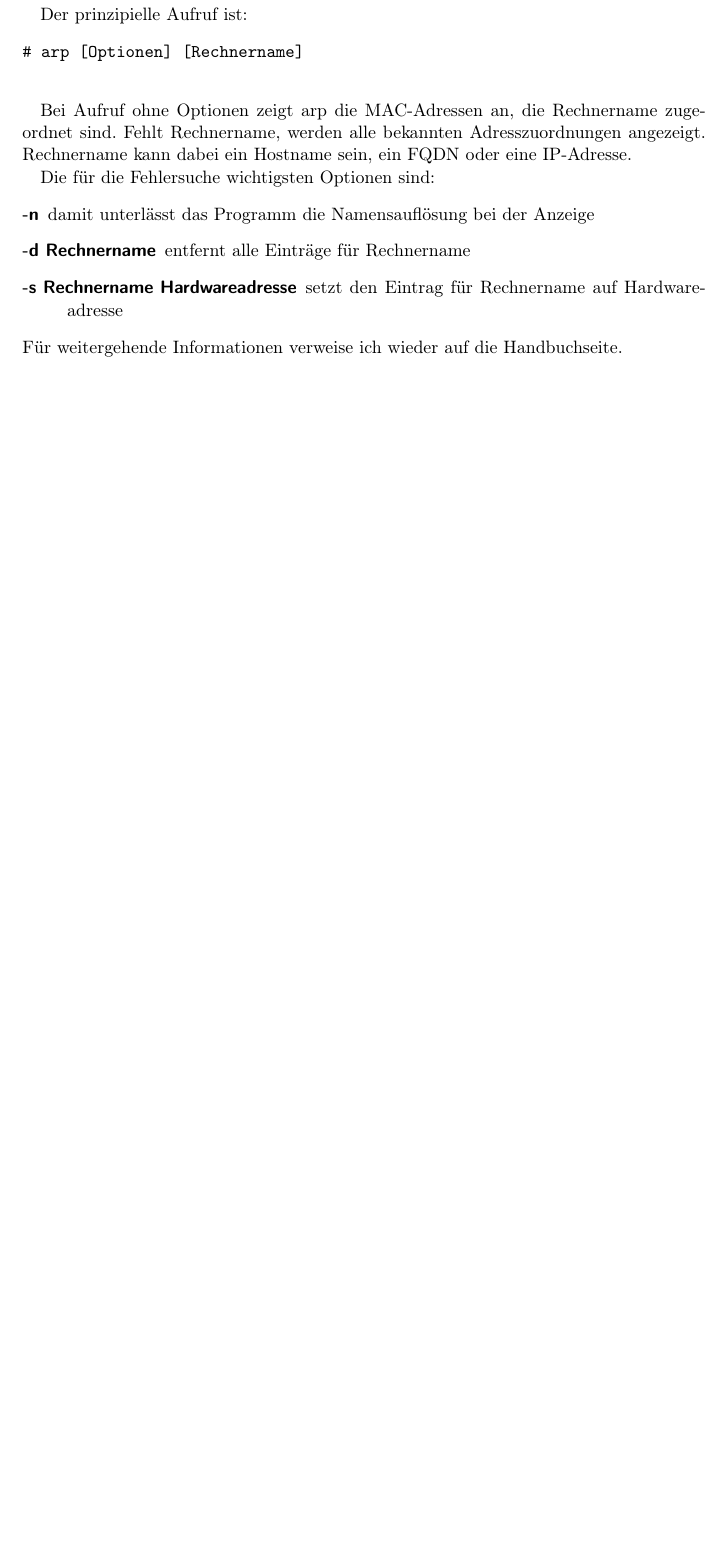
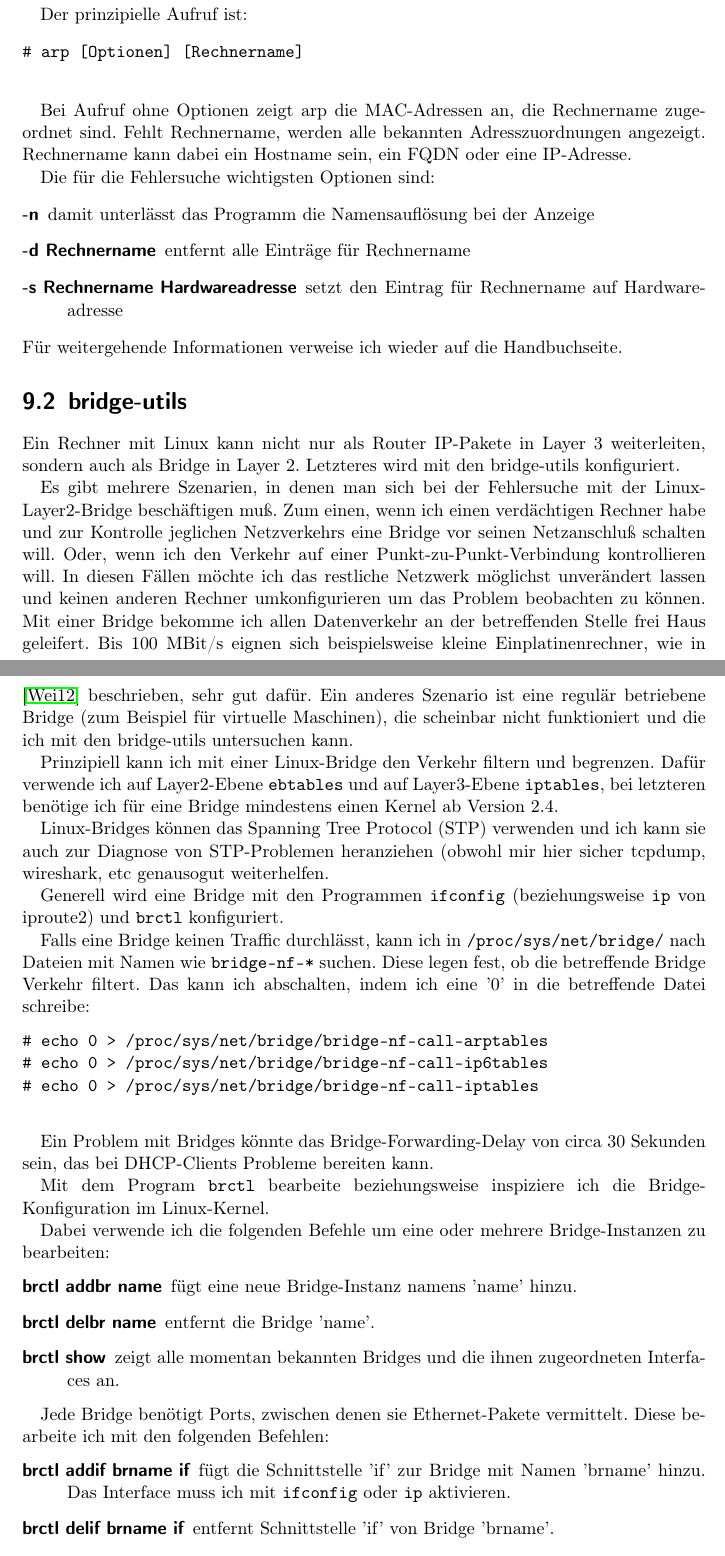
Before and after one commit to matwei-books/troubleshoot-linux, a LaTeX document (troubleshoot-linux.tex, which reads tl-netz-werkzeuge.tex): part of page 43 of 64 before the commit and two parts of pages 43 and 44 of 66 after it, the two joined at a grey line, cut so that both start at the same text, the shorter picture padded with empty space. Compiled offline with pdfLaTeX.

Commit message:
Text zu bridge-utils

```diff
--- a/tl-netz-werkzeuge.tex
+++ b/tl-netz-werkzeuge.tex
@@ -56,3 +56,76 @@
   \end{description}
   Für weitergehende Informationen verweise ich wieder auf die Handbuchseite.
 \end{normaltext}
+
+\section{bridge-utils}
+\label{sec:netz-werkzeuge-bridge-utils}
+\begin{abstractsec}
+  Ein Rechner mit Linux kann nicht nur als Router IP-Pakete in Layer 3
+  weiterleiten, sondern auch als Bridge in Layer 2. Letzteres wird mit den
+  bridge-utils konfiguriert.
+\end{abstractsec}
+\begin{normaltext}
+  Ein Rechner mit Linux kann nicht nur als Router IP-Pakete in Layer 3
+  weiterleiten, sondern auch als Bridge in Layer 2. Letzteres wird mit den
+  bridge-utils konfiguriert.
+
+  Es gibt mehrere Szenarien, in denen man sich bei der Fehlersuche mit der
+  Linux-Layer2-Bridge beschäftigen muß. Zum einen, wenn ich einen verdächtigen
+  Rechner habe und zur Kontrolle jeglichen Netzverkehrs eine Bridge vor seinen
+  Netzanschluß schalten will. Oder, wenn ich den Verkehr auf einer
+  Punkt-zu-Punkt-Verbindung kontrollieren will. In diesen Fällen möchte ich
+  das restliche Netzwerk möglichst unverändert lassen und keinen anderen
+  Rechner umkonfigurieren um das Problem beobachten zu können. Mit einer
+  Bridge bekomme ich allen Datenverkehr an der betreffenden Stelle frei Haus
+  geleifert. Bis 100 MBit/s eignen sich beispielsweise kleine
+  Einplatinenrechner, wie in \cite{weidner12:linuxkopflos} beschrieben, sehr
+  gut dafür. Ein anderes Szenario ist eine regulär betriebene Bridge (zum
+  Beispiel für virtuelle Maschinen), die scheinbar nicht funktioniert und die
+  ich mit den bridge-utils untersuchen kann.
+
+  Prinzipiell kann ich mit einer Linux-Bridge den Verkehr filtern und
+  begrenzen. Dafür verwende ich auf Layer2-Ebene \verb?ebtables? und auf
+  Layer3-Ebene \verb?iptables?, bei letzteren benötige ich für eine Bridge
+  mindestens einen Kernel ab Version 2.4.
+
+  Linux-Bridges können das Spanning Tree Protocol (STP) verwenden und ich kann
+  sie auch zur Diagnose von STP-Problemen heranziehen (obwohl mir hier sicher
+  tcpdump, wireshark, etc genausogut weiterhelfen.
+
+  Generell wird eine Bridge mit den Programmen \verb?ifconfig?
+  (beziehungsweise \verb?ip? von iproute2) und \verb?brctl? konfiguriert.
+
+  Falls eine Bridge keinen Traffic durchlässt, kann ich in
+  \verb?/proc/sys/net/bridge/? nach Dateien mit Namen wie \verb?bridge-nf-*?
+  suchen. Diese legen fest, ob die betreffende Bridge Verkehr filtert. Das
+  kann ich abschalten, indem ich eine '0' in die betreffende Datei schreibe:
+  \begin{verbatim}
+# echo 0 > /proc/sys/net/bridge/bridge-nf-call-arptables
+# echo 0 > /proc/sys/net/bridge/bridge-nf-call-ip6tables
+# echo 0 > /proc/sys/net/bridge/bridge-nf-call-iptables
+  \end{verbatim}
+
+  Ein Problem mit Bridges könnte das Bridge-Forwarding-Delay von circa 30
+  Sekunden sein, das bei DHCP-Clients Probleme bereiten kann.
+
+  Mit dem Program \verb?brctl? bearbeite beziehungsweise inspiziere ich
+  die Bridge-Konfiguration im Linux-Kernel.
+
+  Dabei verwende ich die folgenden Befehle um eine oder mehrere
+  Bridge-Instanzen zu bearbeiten:
+  \begin{description}
+    \item[brctl addbr name] fügt eine neue Bridge-Instanz namens 'name' hinzu.
+    \item[brctl delbr name] entfernt die Bridge 'name'.
+    \item[brctl show] zeigt alle momentan bekannten Bridges und die ihnen
+      zugeordneten Interfaces an.
+  \end{description}
+
+  Jede Bridge benötigt Ports, zwischen denen sie Ethernet-Pakete vermittelt.
+  Diese bearbeite ich mit den folgenden Befehlen:
+  \begin{description}
+    \item[brctl addif brname if] fügt die Schnittstelle 'if' zur Bridge
+      mit Namen 'brname' hinzu. Das Interface muss ich mit \verb?ifconfig?
+      oder \verb?ip? aktivieren.
+    \item[brctl delif brname if] entfernt Schnittstelle 'if' von Bridge
+      'brname'.
+    \item[brctl show brname] zeigt Informationen zur Bridge 'brname'.
@@ -58,0 +150 @@
+  Das Spanning Tree Protocol kann ich mit den folgenden Befehlen bearbeiten:
```
Also changed, not shown: tl-netz-werkzeuge.tex (34 more changed lines).
